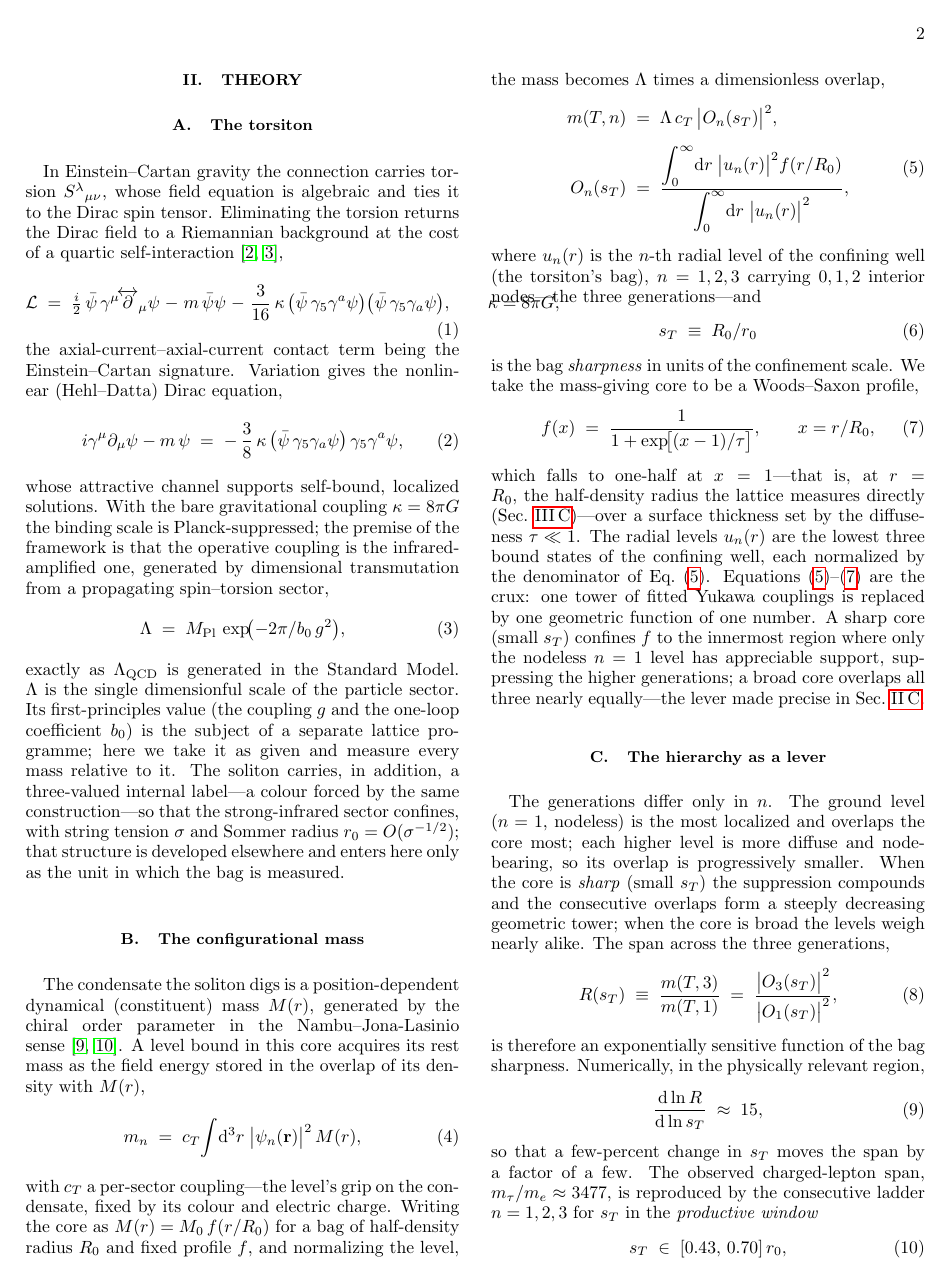
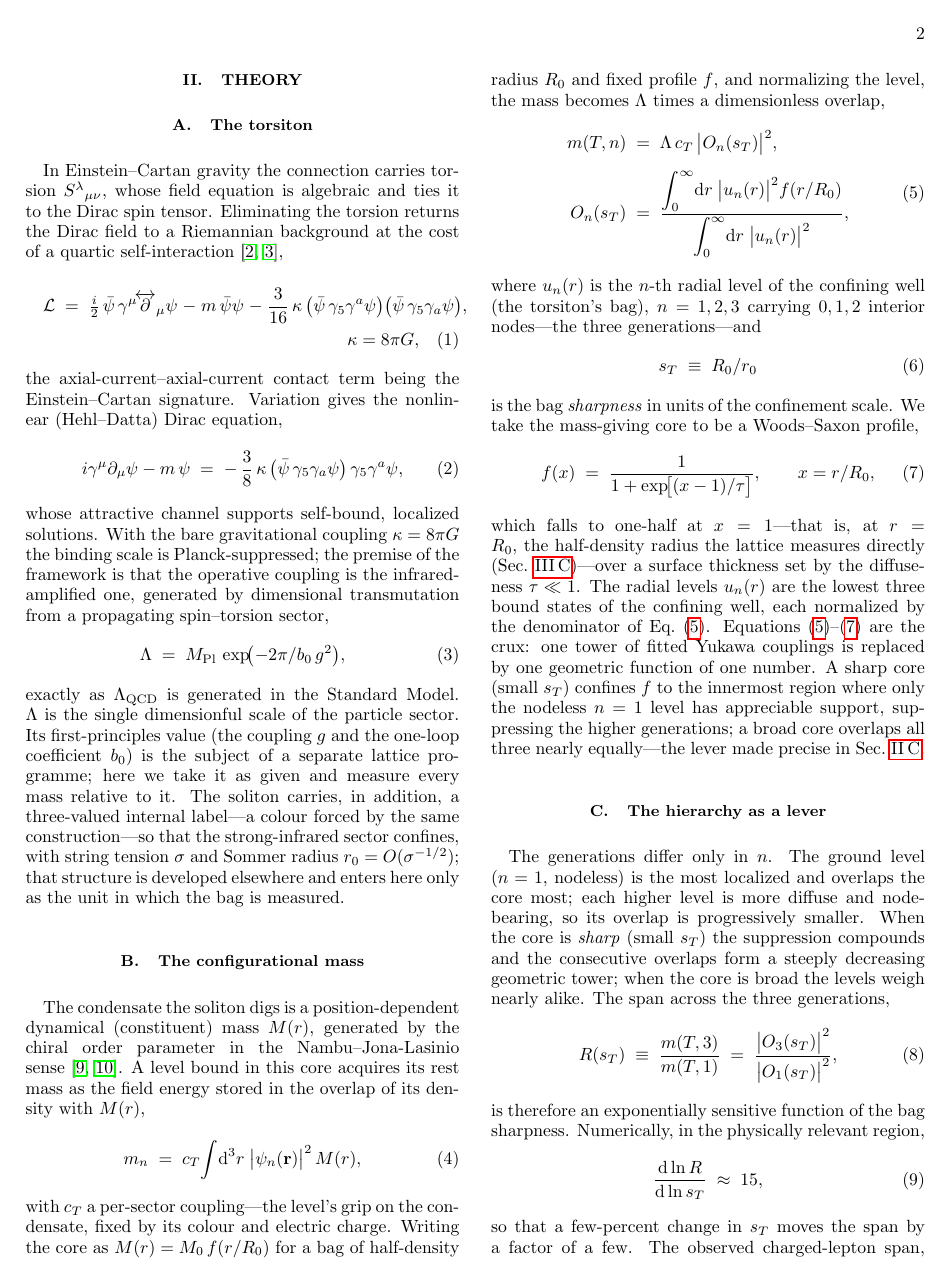
Before and after one commit to gronager/eternal-dawn, a LaTeX paper (papers/C-torsiton-mass.tex): page 2 of 5. Compiled offline with pdfLaTeX.

Commit message:
paper C: break Eq. 1 with multline -- kappa=8piG on its own right-aligned line
https://claude.ai/code/session_01KHNLLZn8gLvp98ZVJaGvEm

```diff
--- a/papers/C-torsiton-mass.tex
+++ b/papers/C-torsiton-mass.tex
@@ -103,14 +103,14 @@ In Einstein--Cartan gravity the connection carries torsion $S^{\lambda}{}_{\mu\n
 equation is algebraic and ties it to the Dirac spin tensor. Eliminating the torsion returns the Dirac
 field to a Riemannian background at the cost of a quartic self-interaction~\citep{hehl1976,
 hehldatta1971},
-\begin{equation}
+\begin{multline}
   \mathcal{L} \;=\; \tfrac{i}{2}\,\bar\psi\,\gamma^{\mu}\!\overleftrightarrow{\partial}_{\mu}\psi
   \;-\; m\,\bar\psi\psi
   \;-\; \frac{3}{16}\,\kappa\,\bigl(\bar\psi\,\gamma_5\gamma^{a}\psi\bigr)
-        \bigl(\bar\psi\,\gamma_5\gamma_{a}\psi\bigr),
-  \qquad \kappa = 8\pi G,
+        \bigl(\bar\psi\,\gamma_5\gamma_{a}\psi\bigr), \\
+  \kappa = 8\pi G,
   \label{eq:lagrangian}
-\end{equation}
+\end{multline}
 the axial-current--axial-current contact term being the Einstein--Cartan signature. Variation gives the
 nonlinear (Hehl--Datta) Dirac equation,
 \begin{equation}
```
Also changed, not shown: papers/C-torsiton-mass.pdf.
